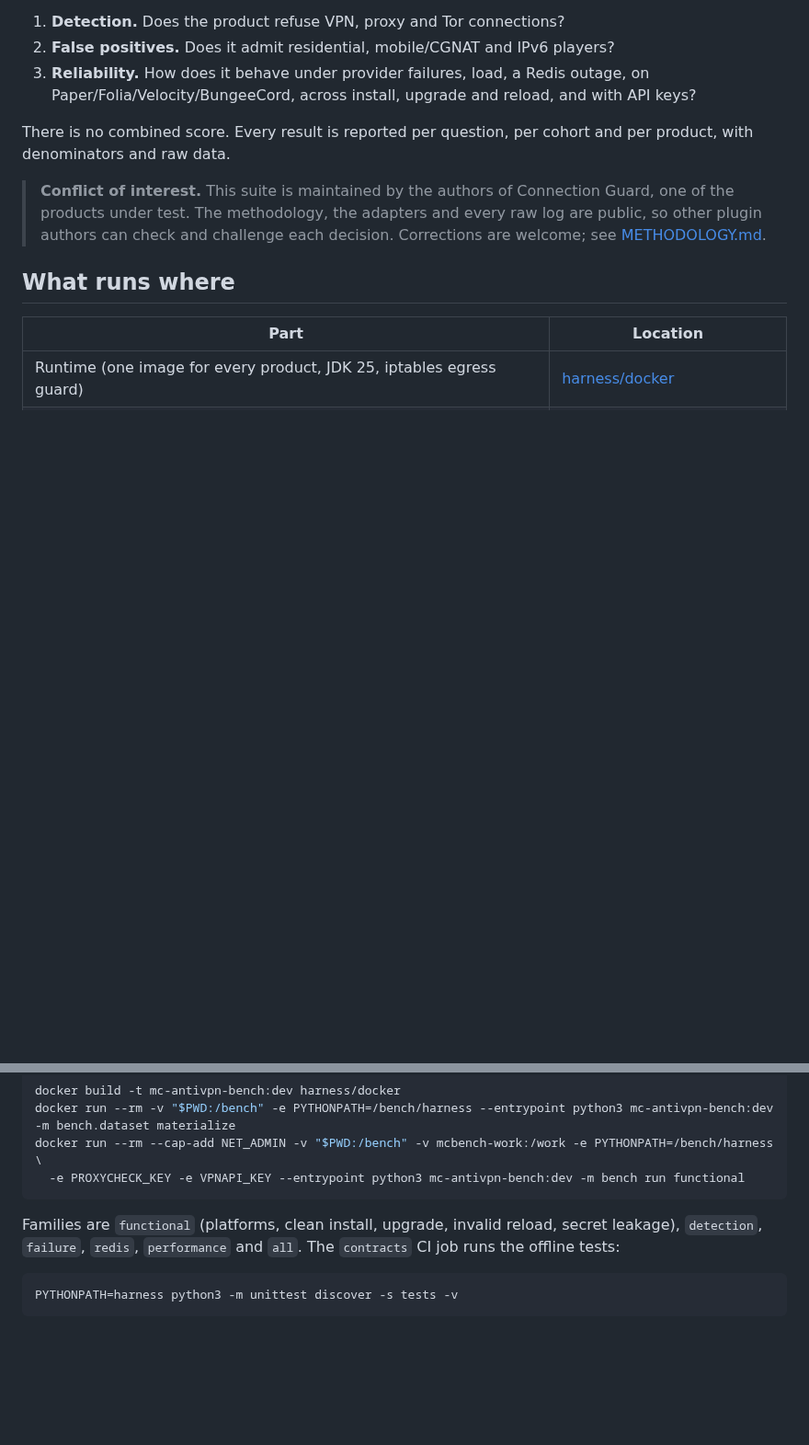
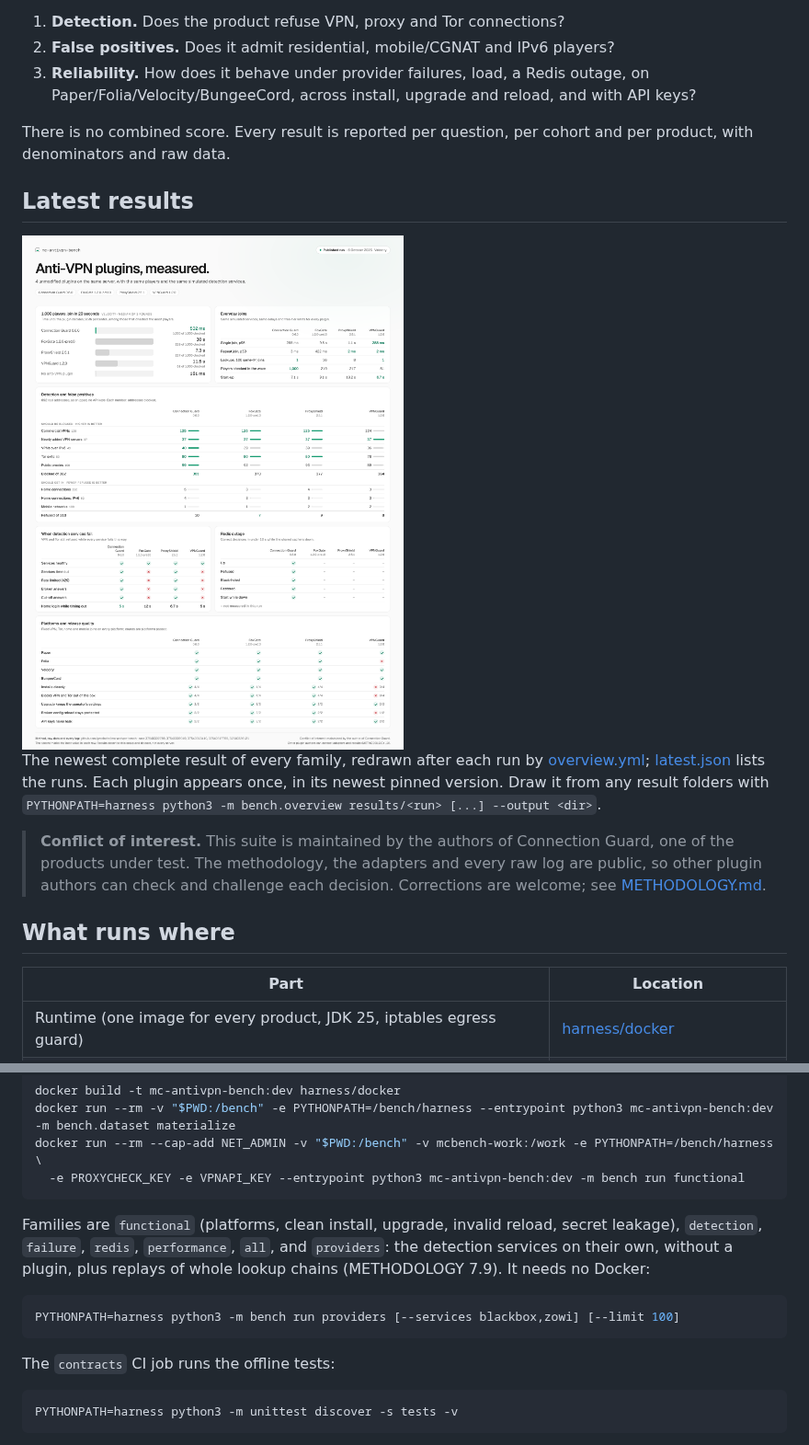
Before and after one commit to gerolndnr/mc-antivpn-bench, a Markdown page: README.md, 2 parts joined by grey strips. Shown at 92% size. Drawn GitHub-style; pictures changed too: docs/overview/overview-light.png (added); blank space fills up the shorter version.

````diff
--- a/README.md
+++ b/README.md
@@ -7,6 +7,15 @@ A reproducible benchmark for Minecraft anti-VPN plugins. It runs **unmodified, p
 3. **Reliability.** How does it behave under provider failures, load, a Redis outage, on Paper/Folia/Velocity/BungeeCord, across install, upgrade and reload, and with API keys?
 
 There is no combined score. Every result is reported per question, per cohort and per product, with denominators and raw data.
+
+## Latest results
+
+<picture>
+  <source media="(prefers-color-scheme: dark)" srcset="docs/overview/overview-dark.png">
+  <img alt="Latest results of every test family: join wave, everyday joins, detection and false positives, failing detection services, Redis outage, platforms and release quality" src="docs/overview/overview-light.png">
+</picture>
+
+The newest complete result of every family, redrawn after each run by [overview.yml](.github/workflows/overview.yml); [latest.json](docs/overview/latest.json) lists the runs. Each plugin appears once, in its newest pinned version. Draw it from any result folders with `PYTHONPATH=harness python3 -m bench.overview results/<run> [...] --output <dir>`.
 
 > **Conflict of interest.** This suite is maintained by the authors of Connection Guard, one of the products under test. The methodology, the adapters and every raw log are public, so other plugin authors can check and challenge each decision. Corrections are welcome; see [METHODOLOGY.md](METHODOLOGY.md#right-of-reply).
 
@@ -33,7 +42,13 @@ docker run --rm --cap-add NET_ADMIN -v "$PWD:/bench" -v mcbench-work:/work -e PY
   -e PROXYCHECK_KEY -e VPNAPI_KEY --entrypoint python3 mc-antivpn-bench:dev -m bench run functional
 ```
 
-Families are `functional` (platforms, clean install, upgrade, invalid reload, secret leakage), `detection`, `failure`, `redis`, `performance` and `all`. The `contracts` CI job runs the offline tests:
+Families are `functional` (platforms, clean install, upgrade, invalid reload, secret leakage), `detection`, `failure`, `redis`, `performance`, `all`, and `providers`: the detection services on their own, without a plugin, plus replays of whole lookup chains (METHODOLOGY 7.9). It needs no Docker:
+
+```sh
+PYTHONPATH=harness python3 -m bench run providers [--services blackbox,zowi] [--limit 100]
+```
+
+ The `contracts` CI job runs the offline tests:
 
 ```sh
 PYTHONPATH=harness python3 -m unittest discover -s tests -v
````
Also changed, not shown: METHODOLOGY.md (+20 -0 lines), docs/KEYS.md (+11 -0 lines), docs/overview/overview-dark.png (added), 12 other files.
